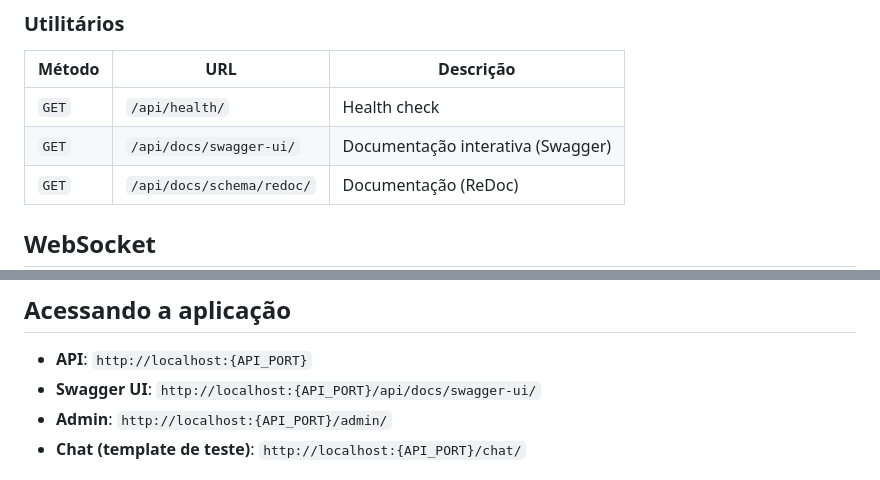
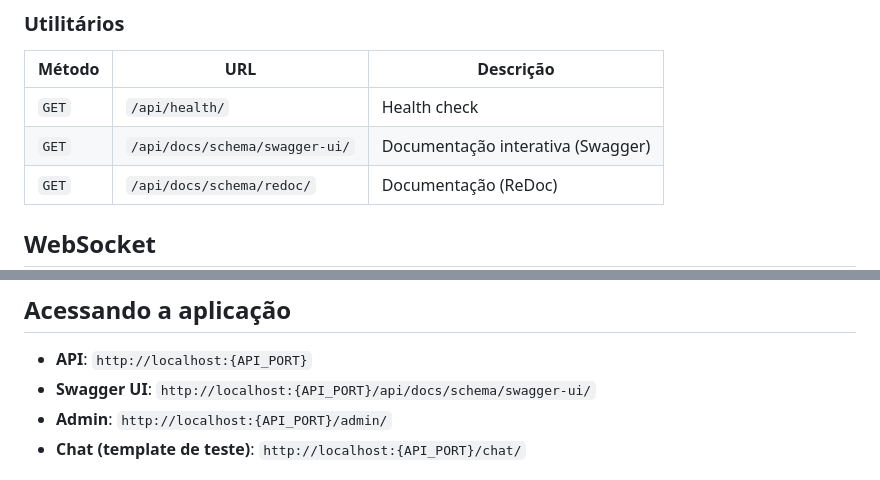
Before and after one commit to davi-ga/websocket-backend, a Markdown page: README.md, 2 parts joined by grey strips. GitHub-like rendering.

```diff
--- a/README.md
+++ b/README.md
@@ -75,7 +75,7 @@ O servidor utiliza **sessões Django** como mecanismo de autenticação. O cooki
 | Método | URL | Descrição |
 |---|---|---|
 | `GET` | `/api/health/` | Health check |
-| `GET` | `/api/docs/swagger-ui/` | Documentação interativa (Swagger) |
+| `GET` | `/api/docs/schema/swagger-ui/` | Documentação interativa (Swagger) |
 | `GET` | `/api/docs/schema/redoc/` | Documentação (ReDoc) |
 
 ## WebSocket
@@ -124,7 +124,7 @@ docker compose exec wapi python manage.py createsuperuser
 ## Acessando a aplicação
 
 - **API**: `http://localhost:{API_PORT}`
-- **Swagger UI**: `http://localhost:{API_PORT}/api/docs/swagger-ui/`
+- **Swagger UI**: `http://localhost:{API_PORT}/api/docs/schema/swagger-ui/`
 - **Admin**: `http://localhost:{API_PORT}/admin/`
 - **Chat (template de teste)**: `http://localhost:{API_PORT}/chat/`
 
```
